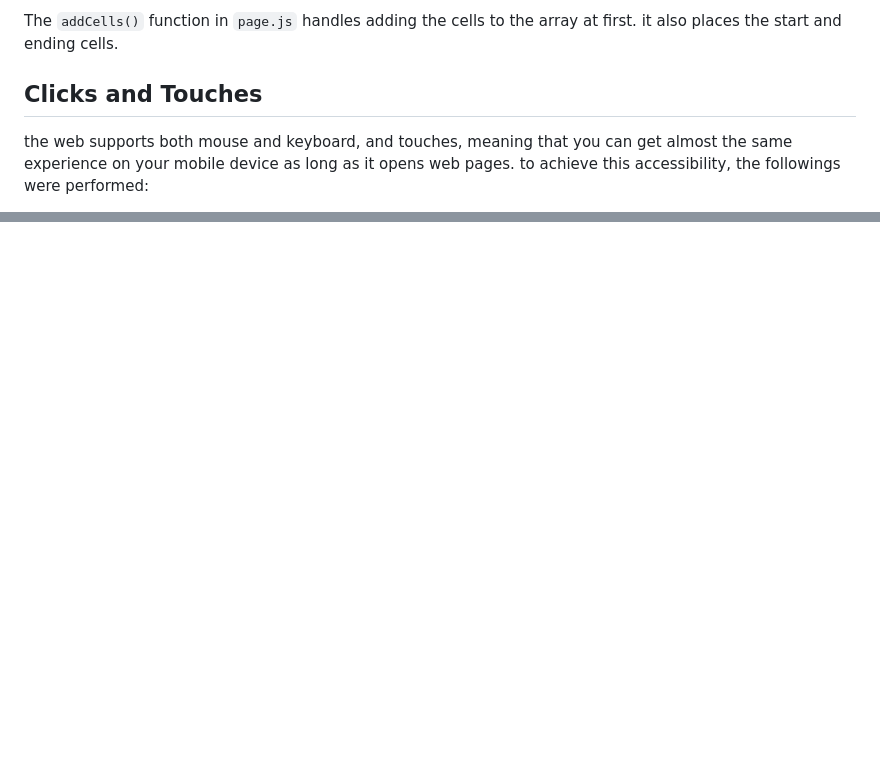
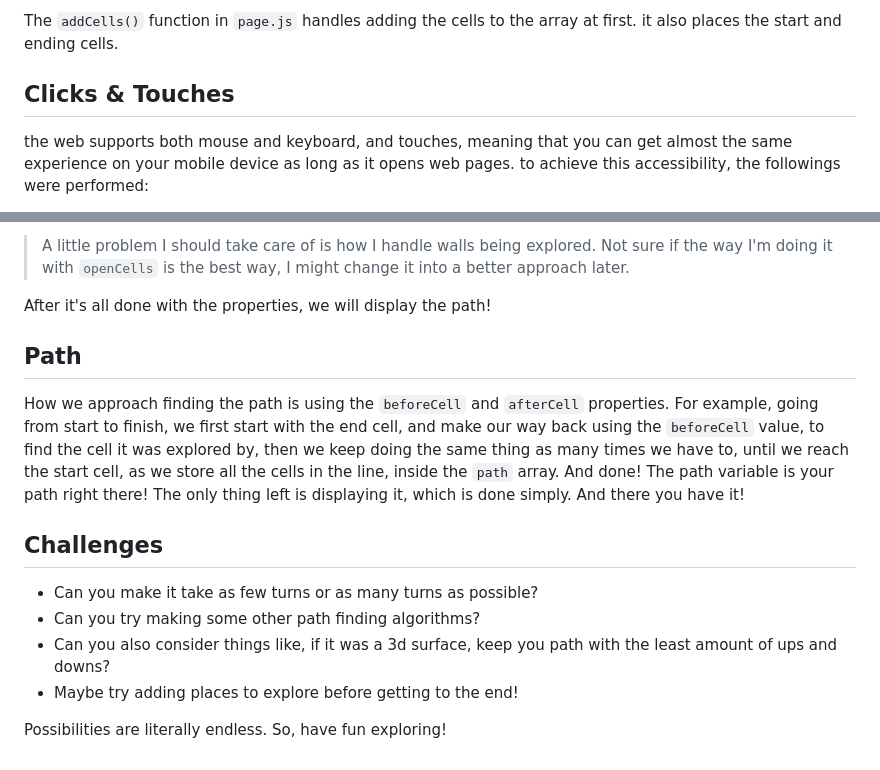
Before and after one commit to Cubical22/Path-Finder, a Markdown page: README.md, 2 parts joined by grey strips. Drawn GitHub-style; blank space fills up the shorter version.

Commit message:
Updated the README file. finally done >_<

```diff
--- a/README.md
+++ b/README.md
@@ -54,7 +54,7 @@ pretty much all, involve the use of this variable.
 The `addCells()` function in `page.js` handles adding the cells to the array at first.
 it also places the start and ending cells.
 
-## Clicks and Touches
+## Clicks & Touches
 the web supports both mouse and keyboard, and touches, meaning that you
 can get almost the same experience on your mobile device as long as it opens web pages.
 to achieve this accessibility, the followings were performed:
@@ -84,0 +154,19 @@ inside the boundaries defined for every cell.
+> A little problem I should take care of is how I handle walls being explored. Not sure if the way I'm doing it with
+> `openCells` is the best way, I might change it into a better approach later.
+
+After it's all done with the properties, we will display the path!
+
+## Path
+How we approach finding the path is using the `beforeCell` and `afterCell` properties. For example, going from start to
+finish, we first start with the end cell, and make our way back using the `beforeCell` value, to find the cell it was
+explored by, then we keep doing the same thing as many times we have to, until we reach the start cell, as we store all
+the cells in the line, inside the `path` array. And done! The path variable is your path right there! The only thing
+left is displaying it, which is done simply. And there you have it!
+
+## Challenges
+- Can you make it take as few turns or as many turns as possible?
+- Can you try making some other path finding algorithms?
+- Can you also consider things like, if it was a 3d surface, keep you path with the least amount of ups and downs?
+- Maybe try adding places to explore before getting to the end!
+
+Possibilities are literally endless. So, have fun exploring!
```
Also changed, not shown: other parts of README.md (+69 -0 lines).
